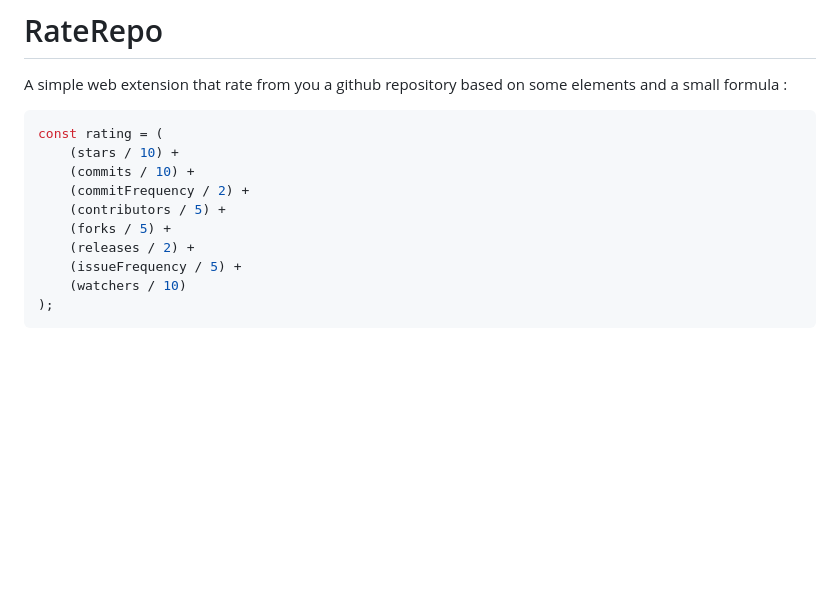
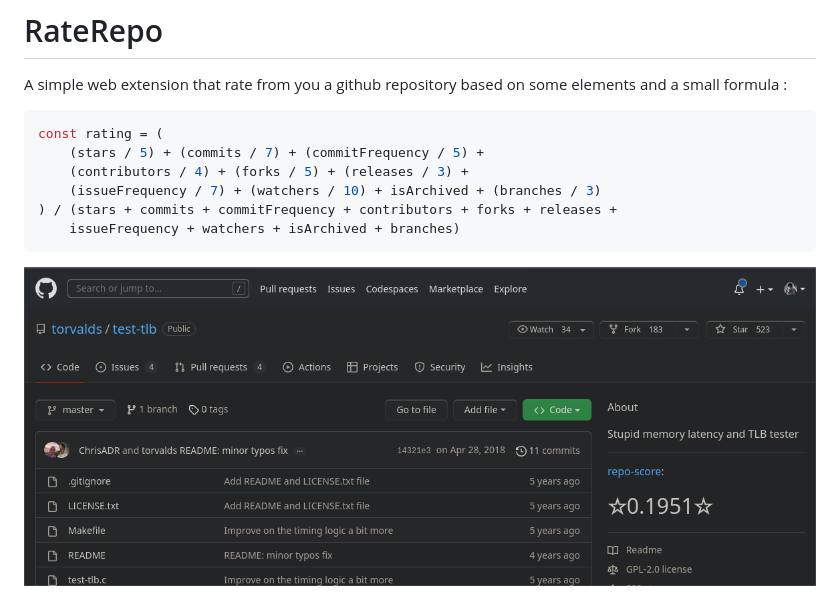
Before and after one commit to Sanix-Darker/raterepo, a Markdown page: README.md, the part around the change. Rendered like a GitHub page; pictures changed too: screen.png (added); blank space fills up the shorter version.

Commit message:
doc: update the readme

````diff
--- a/README.md
+++ b/README.md
@@ -4,13 +4,11 @@ A simple web extension that rate from you a github repository based on some elem
 
 ```javascript
 const rating = (
-    (stars / 10) +
-    (commits / 10) +
-    (commitFrequency / 2) +
-    (contributors / 5) +
-    (forks / 5) +
-    (releases / 2) +
-    (issueFrequency / 5) +
-    (watchers / 10)
-);
+    (stars / 5) + (commits / 7) + (commitFrequency / 5) +
+    (contributors / 4) + (forks / 5) + (releases / 3) +
+    (issueFrequency / 7) + (watchers / 10) + isArchived + (branches / 3)
+) / (stars + commits + commitFrequency + contributors + forks + releases +
+    issueFrequency + watchers + isArchived + branches)
 ```
+
+![screen](./screen.png)
````
